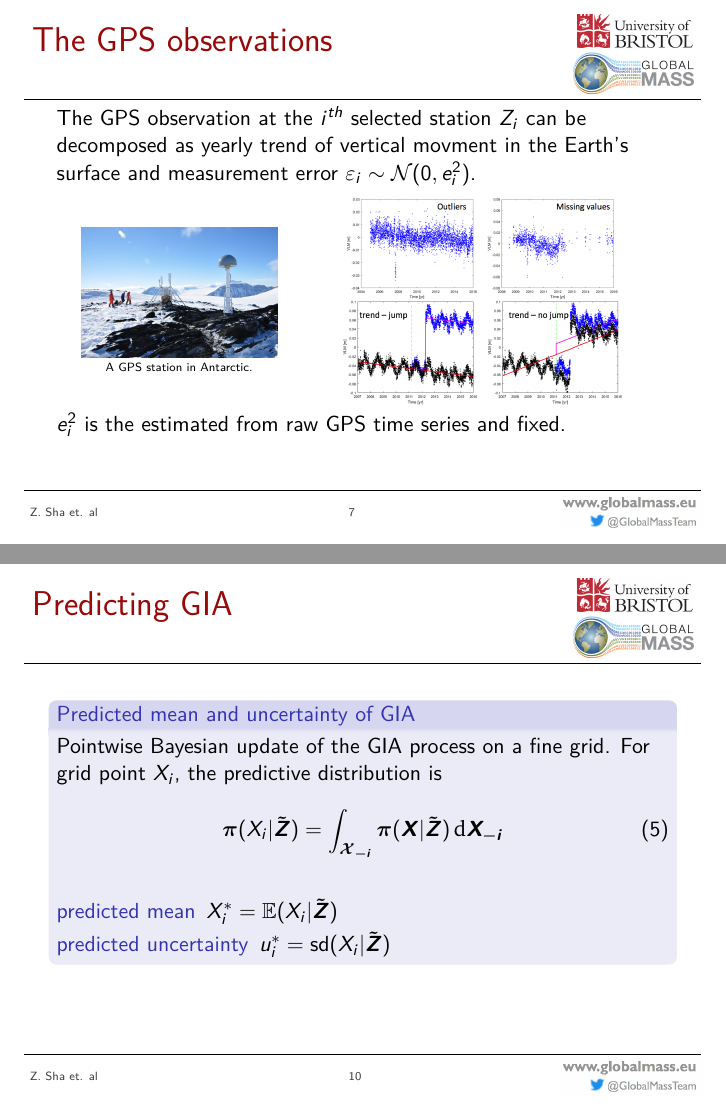
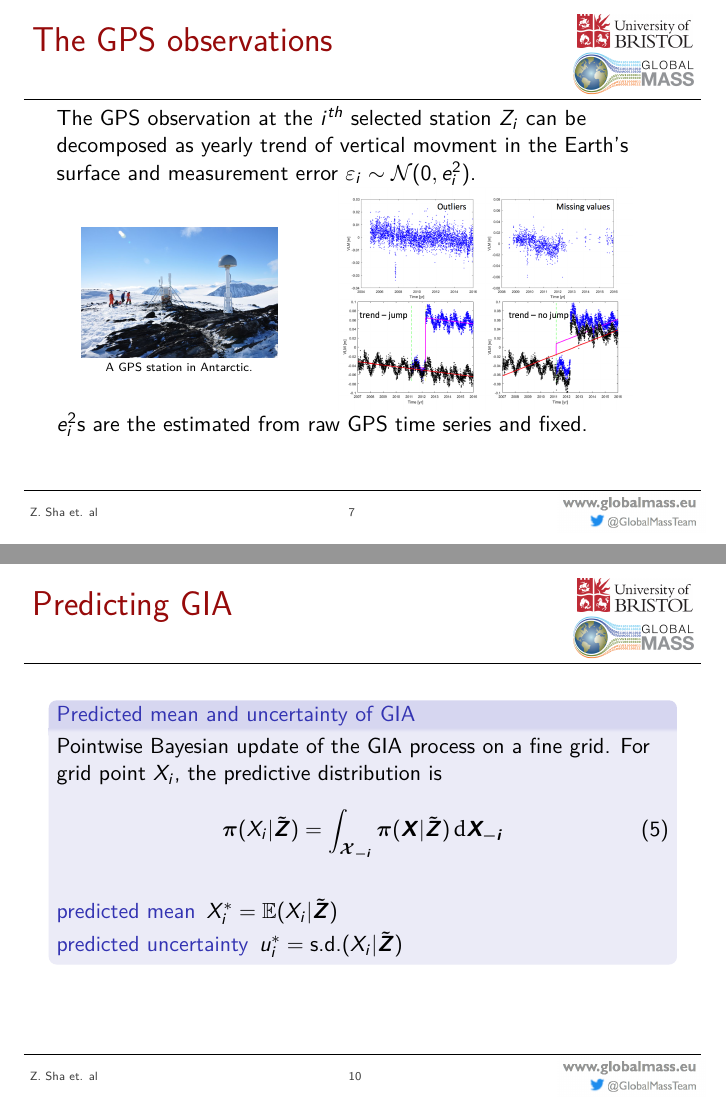
Before and after one commit to shazhe/glbm_doc, LaTeX slides (Environmetrics2017/talkslides/TIES2017_Sha.tex): pages 7 and 10 of 17, joined at a grey line. Compiled offline with pdfLaTeX.

Commit message:
minor change to ties2017 talk

```diff
--- a/Environmetrics2017/talkslides/TIES2017_Sha.tex
+++ b/Environmetrics2017/talkslides/TIES2017_Sha.tex
@@ -270,7 +270,7 @@ The GPS observation at the $i^{th}$ selected station $Z_i$ can be decomposed as
 \includegraphics[width=0.8\textwidth]{images/GPSts}
 \end{minipage}
 
-$e_i^2$  is the estimated from raw GPS time series and fixed.
+$e_i^2$s  are the estimated from raw GPS time series and fixed.
 \end{frame}
 
 %----------- slide --------------------------------------------------%
@@ -332,7 +332,7 @@ Pointwise Bayesian update of the GIA process on a fine grid. For grid point $X_i
 \end{align}
 \begin{description}
 \item[predicted mean] $X_i^* = \mathbb{E}(X_i| \bm{\tilde{Z}})$
-\item[predicted uncertainty] $u_i^* = \mbox{sd}(X_i| \bm{\tilde{Z}})$
+\item[predicted uncertainty] $u_i^* = \mbox{s.d.}(X_i| \bm{\tilde{Z}})$
 \end{description}
 
 \end{block}
```
Also changed, not shown: Environmetrics2017/talkslides/TIES2017_Sha.pdf, Environmetrics2017/talkslides/TIES2017_Sha.tex (6 more changed lines).
